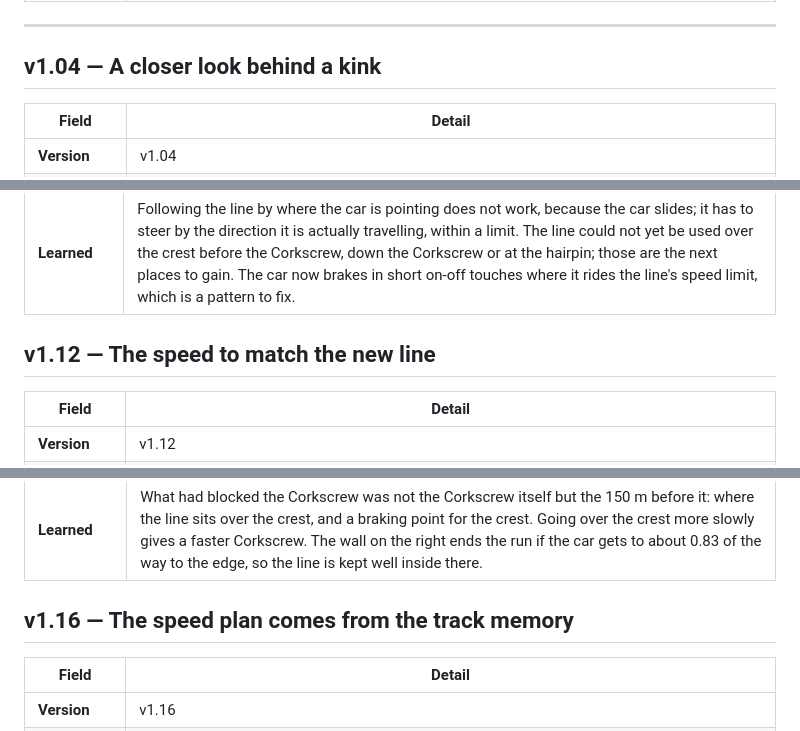
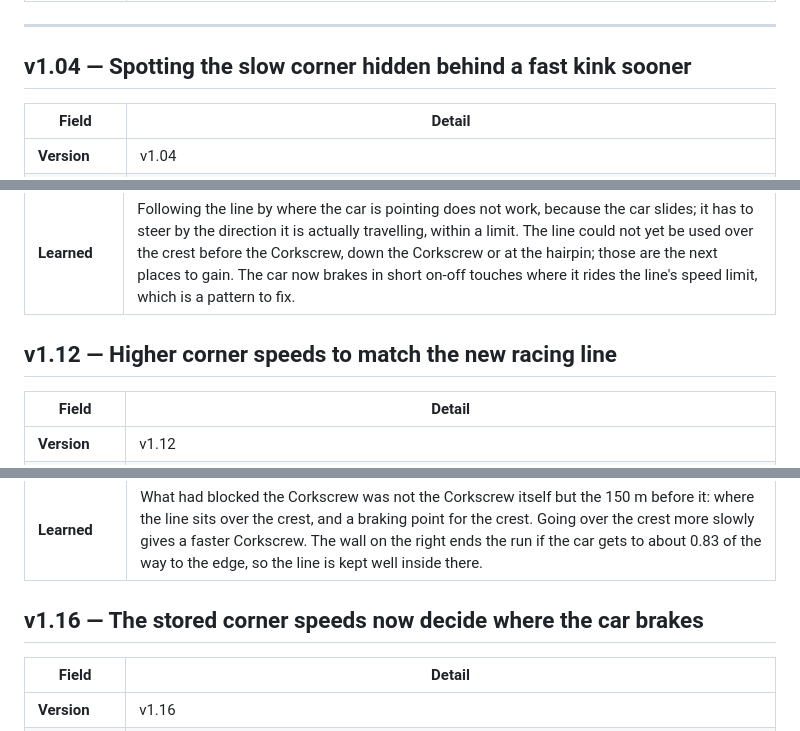
Before and after one commit to AdrianoNTorres/IBM-AI-RACE-CHALLENGE, a Markdown page: docs/CHANGELOG-simple.md, 3 parts joined by grey strips. GitHub-like rendering.

```diff
--- a/docs/CHANGELOG-simple.md
+++ b/docs/CHANGELOG-simple.md
@@ -1899,7 +1899,7 @@ All lap times are written as minutes:seconds:hundredths, so 1:13:59 means 1 minu
 
 ---
 
-## v1.04 — A closer look behind a kink
+## v1.04 — Spotting the slow corner hidden behind a fast kink sooner
 
 | Field | Detail |
 |---|---|
@@ -2033,7 +2033,7 @@ All lap times are written as minutes:seconds:hundredths, so 1:13:59 means 1 minu
 | **Decision** | ✅ Kept — by far the largest gain of the project: 1.65 s over all 70 laps, every lap faster, none off the road. The usual test laps vary the old steering settings, which no longer act where the line is followed, so the new steering was also tested by varying each of its own settings up and down: 140 further laps, none off the road. |
 | **Learned** | Following the line by where the car is pointing does not work, because the car slides; it has to steer by the direction it is actually travelling, within a limit. The line could not yet be used over the crest before the Corkscrew, down the Corkscrew or at the hairpin; those are the next places to gain. The car now brakes in short on-off touches where it rides the line's speed limit, which is a pattern to fix. |
 
-## v1.12 — The speed to match the new line
+## v1.12 — Higher corner speeds to match the new racing line
 
 | Field | Detail |
 |---|---|
@@ -2097,7 +2097,7 @@ All lap times are written as minutes:seconds:hundredths, so 1:13:59 means 1 minu
 | **Decision** | ✅ Kept — 0.82 s faster over all 70 laps, every lap faster, none off the road, and more room at the wall. |
 | **Learned** | What had blocked the Corkscrew was not the Corkscrew itself but the 150 m before it: where the line sits over the crest, and a braking point for the crest. Going over the crest more slowly gives a faster Corkscrew. The wall on the right ends the run if the car gets to about 0.83 of the way to the edge, so the line is kept well inside there. |
 
-## v1.16 — The speed plan comes from the track memory
+## v1.16 — The stored corner speeds now decide where the car brakes
 
 | Field | Detail |
 |---|---|
```
Also changed, not shown: other parts of docs/CHANGELOG-simple.md (+6 -6 lines).
